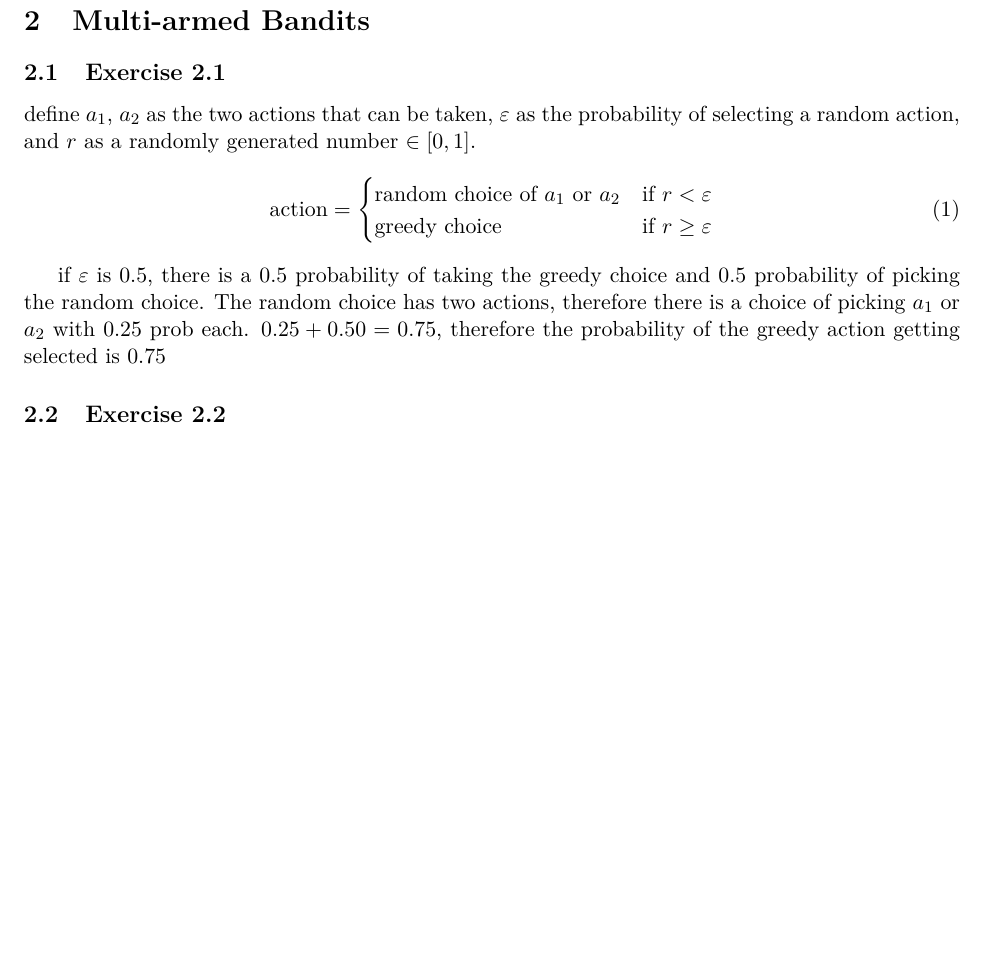
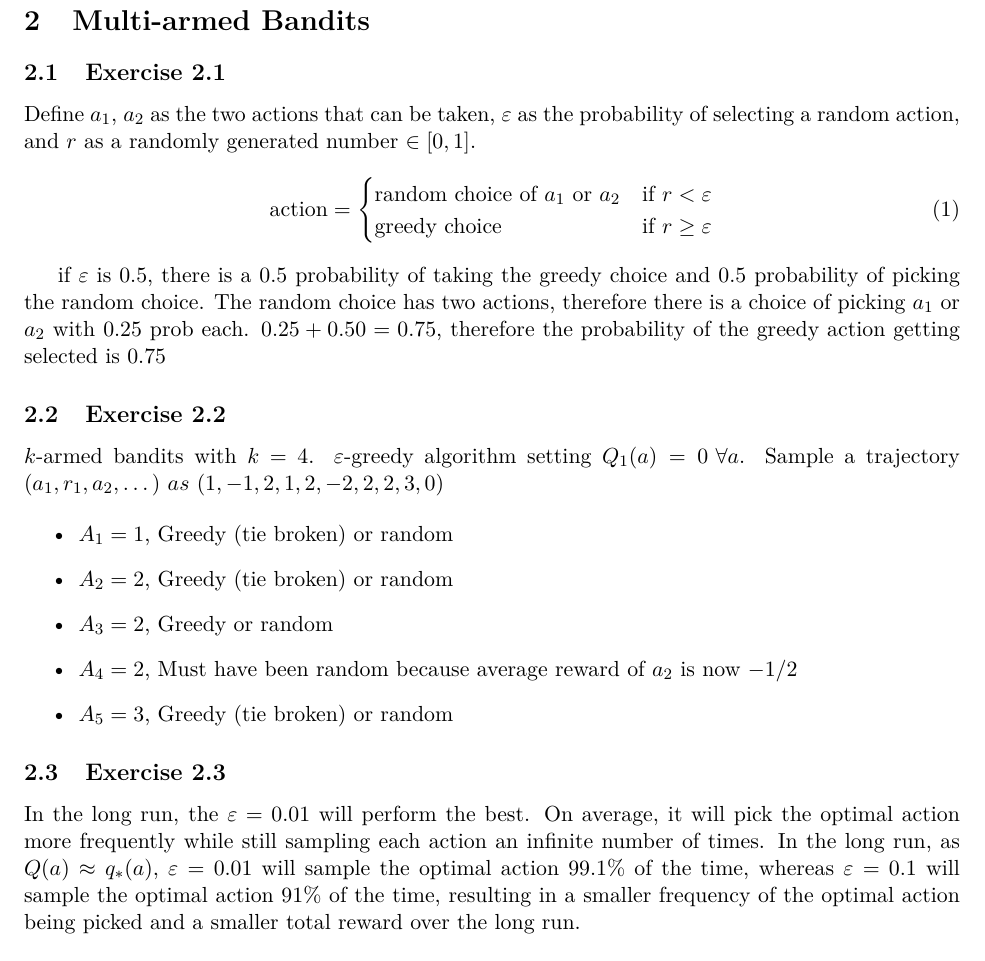
Before and after one commit to Hansespinosa2/sutton-and-barto-2nd, a LaTeX problem sheet (exercises/main.tex, which reads exercises/chapters/chapter2.tex): part of page 3 of 3, cut so that both start at the same text. Compiled offline with pdfLaTeX.

Commit message:
Add exercises 2.3 and start the code for the chapt

```diff
--- a/exercises/chapters/chapter2.tex
+++ b/exercises/chapters/chapter2.tex
@@ -1,7 +1,7 @@
 \section{Multi-armed Bandits}
 
 \subsection{Exercise 2.1}
-define $a_1$, $a_2$ as the two actions that can be taken, $\varepsilon$ as the probability of selecting a random action, and $r$ as a randomly generated number $\in [0,1]$.
+Define $a_1$, $a_2$ as the two actions that can be taken, $\varepsilon$ as the probability of selecting a random action, and $r$ as a randomly generated number $\in [0,1]$.
 \begin{equation}
     \text{action} =
     \begin{cases}
@@ -13,3 +13,16 @@ define $a_1$, $a_2$ as the two actions that can be taken, $\varepsilon$ as the p
 if $\varepsilon$ is 0.5, there is a 0.5 probability of taking the greedy choice and 0.5 probability of picking the random choice. The random choice has two actions, therefore there is a choice of picking $a_1$ or $a_2$ with 0.25 prob each. $0.25 + 0.50 = 0.75$, therefore the probability of the greedy action getting selected is 0.75
 
 \subsection{Exercise 2.2}
+$k$-armed bandits with $k$ = 4. $\varepsilon$-greedy algorithm setting $Q_1(a) = 0 \text{ }\forall a$.
+Sample a trajectory $(a_1,r_1,a_2,\dots) \text{ } as \text{ } (1,-1, 2,1, 2,-2,2,2,3,0)$
+
+\begin{itemize}
+  \item $A_1 = 1$, Greedy (tie broken) or random
+  \item $A_2 = 2$, Greedy (tie broken) or random
+  \item $A_3 = 2$, Greedy or random
+  \item $A_4 = 2$, Must have been random because average reward of $a_2$ is now $-1/2$
+  \item $A_5 = 3$, Greedy (tie broken) or random
+\end{itemize}
+
+\subsection{Exercise 2.3}
+In the long run, the $\varepsilon = 0.01$ will perform the best. On average, it will pick the optimal action more frequently while still sampling each action an infinite number of times. In the long run, as $Q(a) \approx q_*(a), $ $\varepsilon= 0.01$ will sample the optimal action 99.1\% of the time,  whereas $\varepsilon = 0.1$ will sample the optimal action 91\% of the time, resulting in a smaller frequency of the optimal action being picked and a smaller total reward over the long run.
```
Also changed, not shown: exercises/main.pdf, 9 other files.
